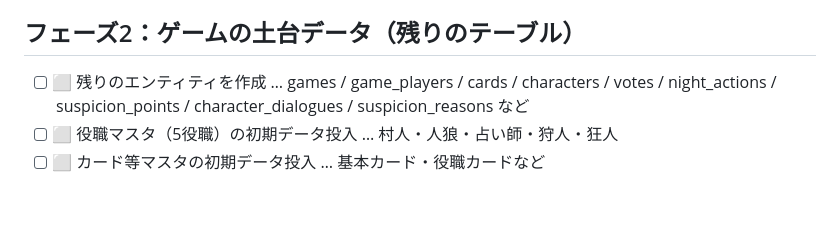
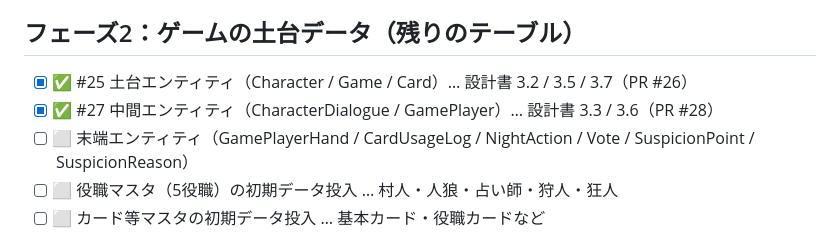
Before and after one commit to sayu0104/Werewolf-Card-Game, a Markdown page: docs/task-tracker.md, the part around the change. Drawn GitHub-style; blank space fills up the shorter version.

Commit message:
docs: タスク一覧を更新（中間エンティティ完成を反映）

```diff
--- a/docs/task-tracker.md
+++ b/docs/task-tracker.md
@@ -27,7 +27,9 @@ MVP（最小限の完成形）までのロードマップ。1行＝1Issue。完
 
 ## フェーズ2：ゲームの土台データ（残りのテーブル）
 
-- [ ] ⬜ 残りのエンティティを作成 … games / game_players / cards / characters / votes / night_actions / suspicion_points / character_dialogues / suspicion_reasons など
+- [x] ✅ #25 土台エンティティ（Character / Game / Card）… 設計書 3.2 / 3.5 / 3.7（PR #26）
+- [x] ✅ #27 中間エンティティ（CharacterDialogue / GamePlayer）… 設計書 3.3 / 3.6（PR #28）
+- [ ] ⬜ 末端エンティティ（GamePlayerHand / CardUsageLog / NightAction / Vote / SuspicionPoint / SuspicionReason）
 - [ ] ⬜ 役職マスタ（5役職）の初期データ投入 … 村人・人狼・占い師・狩人・狂人
 - [ ] ⬜ カード等マスタの初期データ投入 … 基本カード・役職カードなど
 
```
